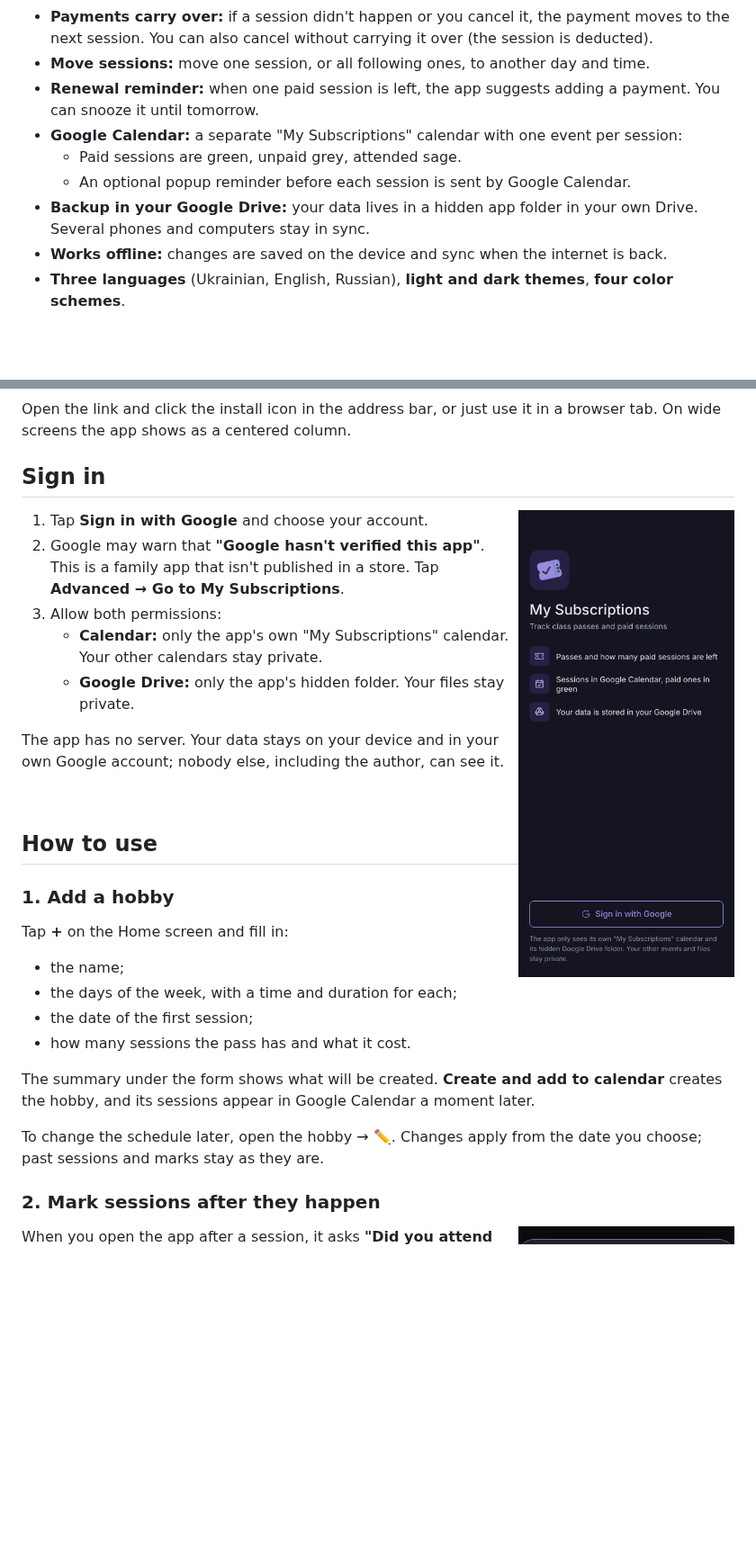
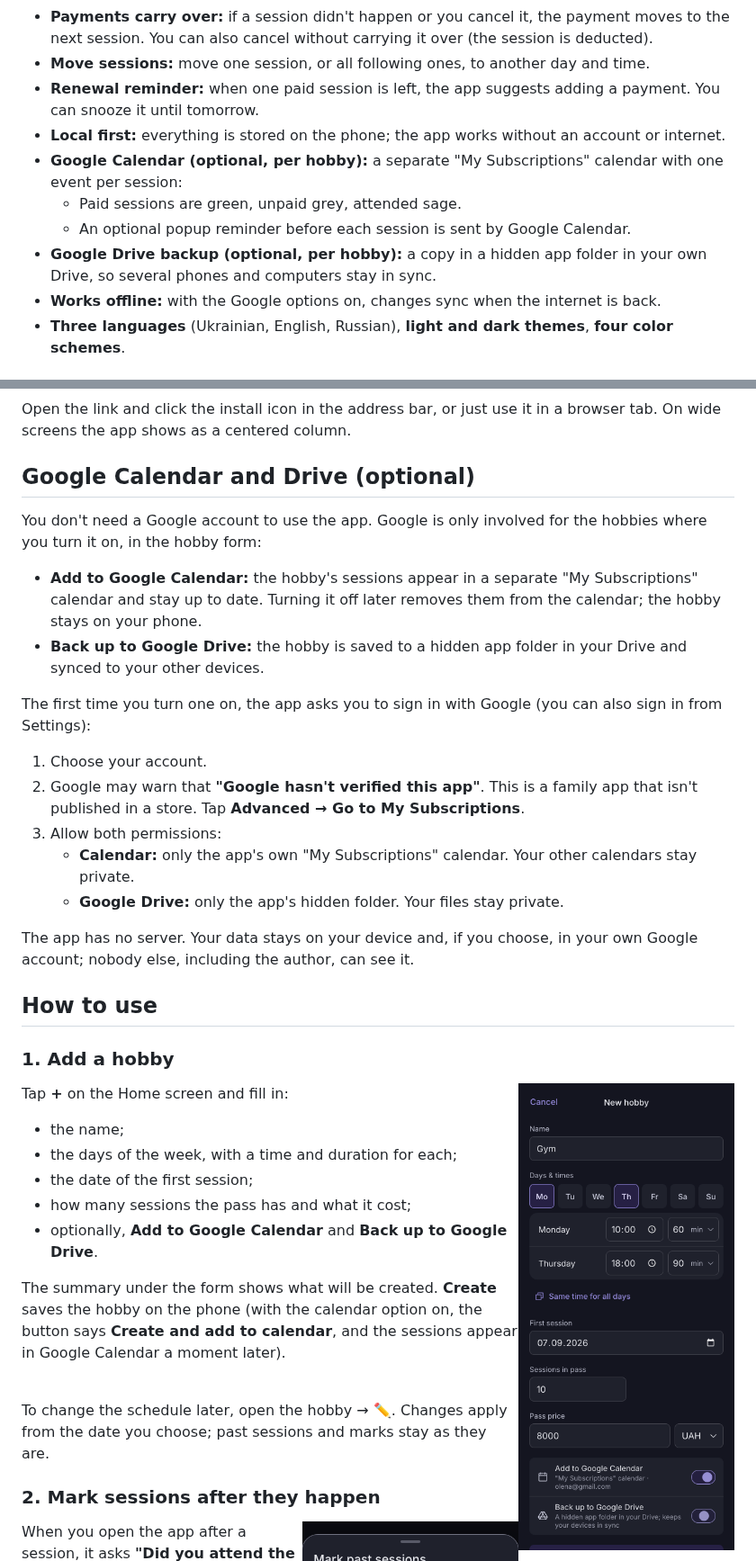
Before and after one commit to vik753/my-subscriptions, a Markdown page: README.md, 2 parts joined by grey strips. Shown at 90% size. GitHub-like rendering; pictures changed too: docs/screenshots/form.png (added), docs/screenshots/sign-in.png (deleted); blank space fills up the shorter version.

Commit message:
docs: local-first model in README, family guide and design review; new screenshots
Co-Authored-By: Claude Opus 5.5 <noreply@anthropic.com>

```diff
--- a/README.md
+++ b/README.md
@@ -29,12 +32,14 @@ the Home Screen, and it runs full screen like a regular app, offline too.
 - **Move sessions:** move one session, or all following ones, to another day and time.
 - **Renewal reminder:** when one paid session is left, the app suggests adding a payment. You can
   snooze it until tomorrow.
-- **Google Calendar:** a separate "My Subscriptions" calendar with one event per session:
+- **Local first:** everything is stored on the phone; the app works without an account or internet.
+- **Google Calendar (optional, per hobby):** a separate "My Subscriptions" calendar with one event
+  per session:
   - Paid sessions are green, unpaid grey, attended sage.
   - An optional popup reminder before each session is sent by Google Calendar.
-- **Backup in your Google Drive:** your data lives in a hidden app folder in your own Drive.
-  Several phones and computers stay in sync.
-- **Works offline:** changes are saved on the device and sync when the internet is back.
+- **Google Drive backup (optional, per hobby):** a copy in a hidden app folder in your own Drive,
+  so several phones and computers stay in sync.
+- **Works offline:** with the Google options on, changes sync when the internet is back.
 - **Three languages** (Ukrainian, English, Russian), **light and dark themes**, **four color schemes**.
 
 ## Install
@@ -57,35 +62,49 @@ the Home Screen, and it runs full screen like a regular app, offline too.
 Open the link and click the install icon in the address bar, or just use it in a browser tab.
 On wide screens the app shows as a centered column.
 
-## Sign in
+## Google Calendar and Drive (optional)
 
-<img src="docs/screenshots/sign-in.png" width="240" align="right" alt="Sign-in screen">
+You don't need a Google account to use the app. Google is only involved for the hobbies where you
+turn it on, in the hobby form:
 
-1. Tap **Sign in with Google** and choose your account.
+- **Add to Google Calendar:** the hobby's sessions appear in a separate "My Subscriptions"
+  calendar and stay up to date. Turning it off later removes them from the calendar; the hobby
+  stays on your phone.
+- **Back up to Google Drive:** the hobby is saved to a hidden app folder in your Drive and synced
+  to your other devices.
+
+The first time you turn one on, the app asks you to sign in with Google (you can also sign in from
+Settings):
+
+1. Choose your account.
 2. Google may warn that **"Google hasn't verified this app"**. This is a family app that isn't
    published in a store. Tap **Advanced → Go to My Subscriptions**.
 3. Allow both permissions:
    - **Calendar:** only the app's own "My Subscriptions" calendar. Your other calendars stay private.
    - **Google Drive:** only the app's hidden folder. Your files stay private.
 
-The app has no server. Your data stays on your device and in your own Google account; nobody else,
-including the author, can see it.
-
-<br clear="right">
+The app has no server. Your data stays on your device and, if you choose, in your own Google
+account; nobody else, including the author, can see it.
 
 ## How to use
 
 ### 1. Add a hobby
+
+<img src="docs/screenshots/form.png" width="240" align="right" alt="New hobby form with the Google options">
 
 Tap **+** on the Home screen and fill in:
 
 - the name;
 - the days of the week, with a time and duration for each;
 - the date of the first session;
-- how many sessions the pass has and what it cost.
+- how many sessions the pass has and what it cost;
+- optionally, **Add to Google Calendar** and **Back up to Google Drive**.
 
-The summary under the form shows what will be created. **Create and add to calendar** creates the
-hobby, and its sessions appear in Google Calendar a moment later.
+The summary under the form shows what will be created. **Create** saves the hobby on the phone
+(with the calendar option on, the button says **Create and add to calendar**, and the sessions
+appear in Google Calendar a moment later).
+
+<br clear="right">
 
 To change the schedule later, open the hobby → ✏️. Changes apply from the date you choose; past
 sessions and marks stay as they are.
```
Also changed, not shown: other parts of README.md (+14 -7 lines), docs/design-review.md (+2 -0 lines), docs/family-guide.md (+23 -16 lines), 1 other file.
